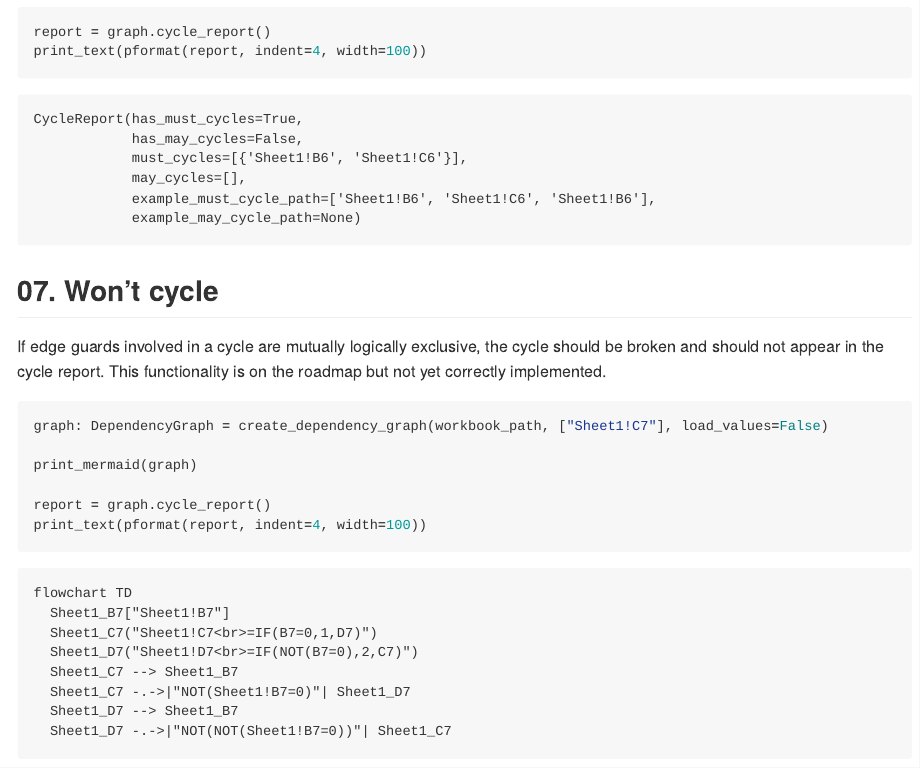
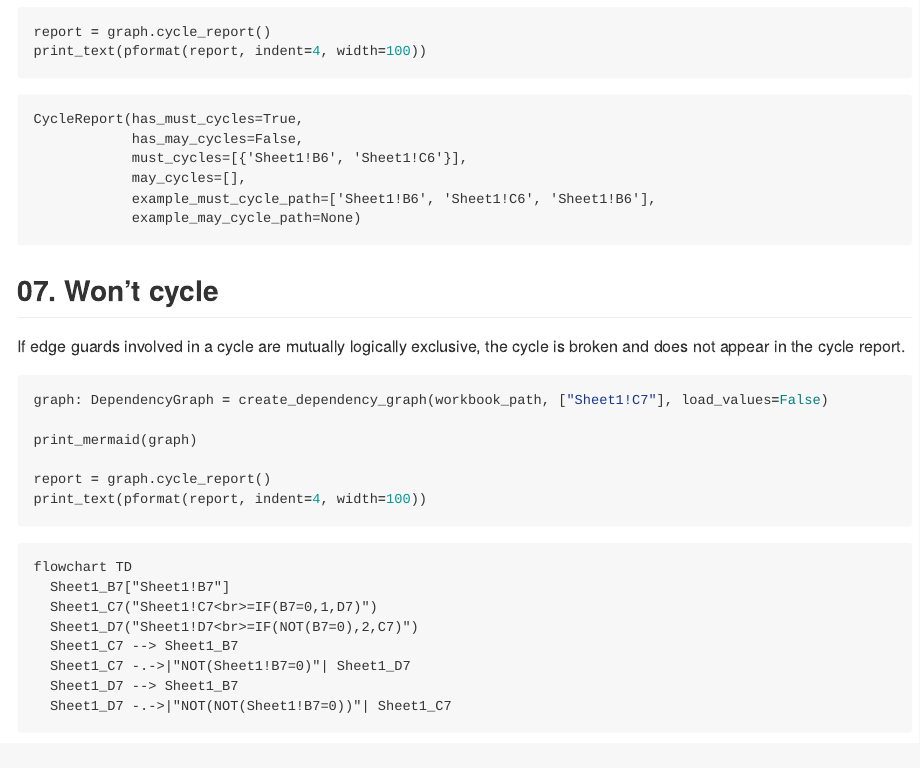
Before and after one commit to Teal-Insights/excel-grapher, a Quarto document (examples/micro-workbook/example-cases.qmd): the page in a window 1100 px wide, from 7010 px down. The pictures show the output file examples/micro-workbook/example-cases.md that the author committed with the source, drawn offline in the style of GitHub.

Commit message:
Update example to reflect the guard noramlization fix

````diff
--- a/examples/micro-workbook/example-cases.qmd
+++ b/examples/micro-workbook/example-cases.qmd
@@ -215,7 +215,7 @@ print_text(pformat(report, indent=4, width=100))
 
 ## 07. Won't cycle
 
-If edge guards involved in a cycle are mutually logically exclusive, the cycle should be broken and should not appear in the cycle report. This functionality is on the roadmap but not yet correctly implemented.
+If edge guards involved in a cycle are mutually logically exclusive, the cycle is broken and does not appear in the cycle report.
 
 ```{python}
 graph: DependencyGraph = create_dependency_graph(workbook_path, ["Sheet1!C7"], load_values=False)
````
Also changed, not shown: examples/micro-workbook/example-cases.md.
